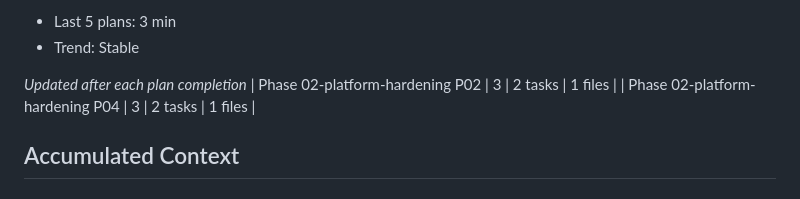
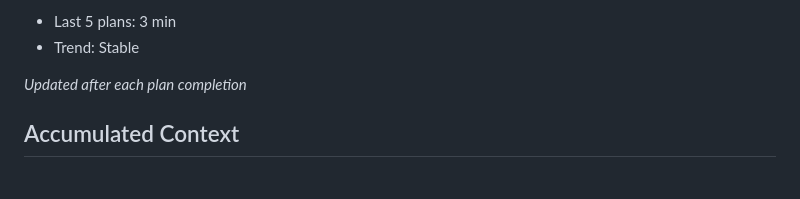
Before and after one commit to prashanth-7861/WireSeal, a Markdown page: .planning/STATE.md, the part around the change. Rendered like a GitHub page.

```diff
--- a/.planning/STATE.md
+++ b/.planning/STATE.md
@@ -35,8 +35,6 @@ Progress: [█████░░░░░] 50% (8/16 plans complete)
 - Trend: Stable
 
 *Updated after each plan completion*
-| Phase 02-platform-hardening P02 | 3 | 2 tasks | 1 files |
-| Phase 02-platform-hardening P04 | 3 | 2 tasks | 1 files |
 
 ## Accumulated Context
 
```
Also changed, not shown: .planning/REQUIREMENTS.md (+1 -1 lines), 1 other file.
